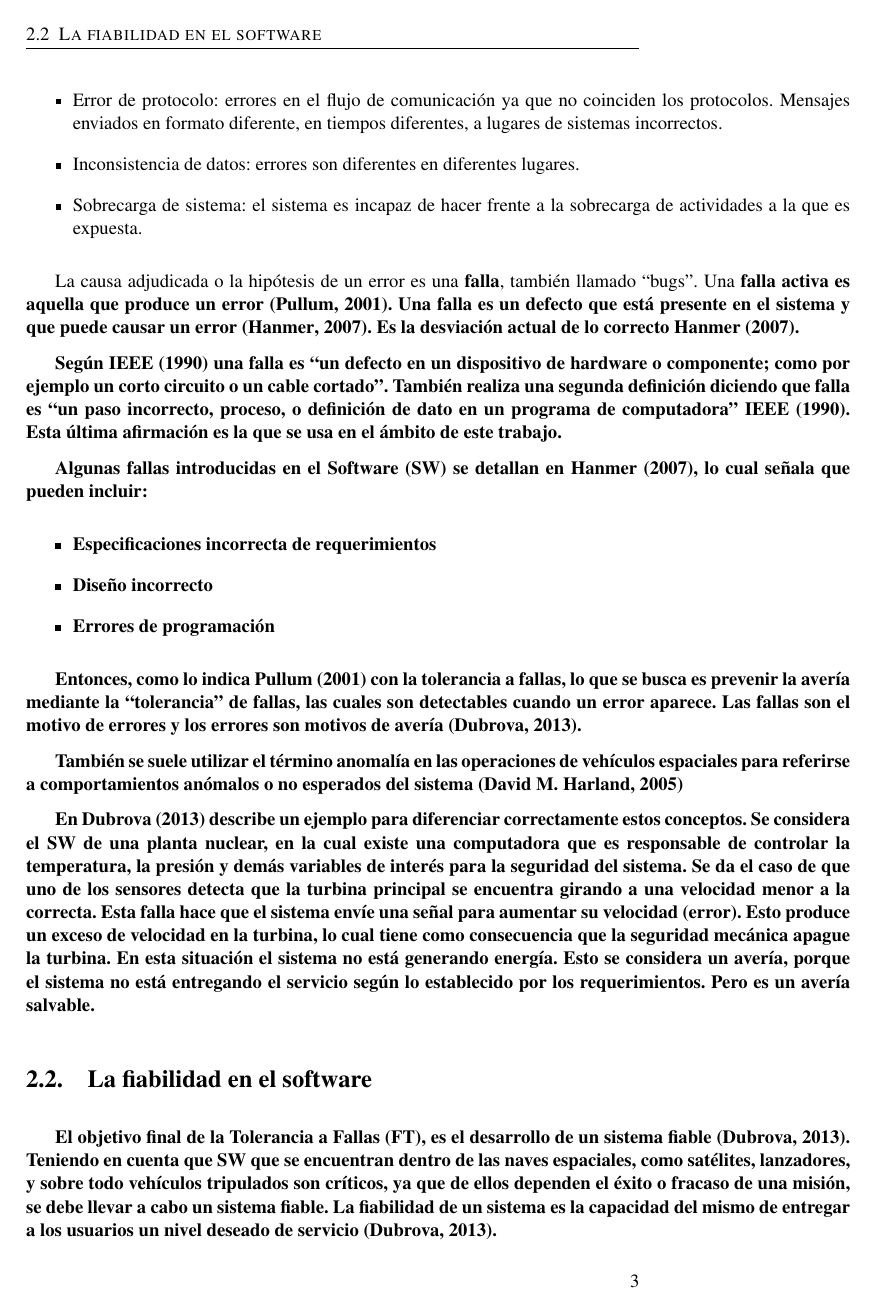
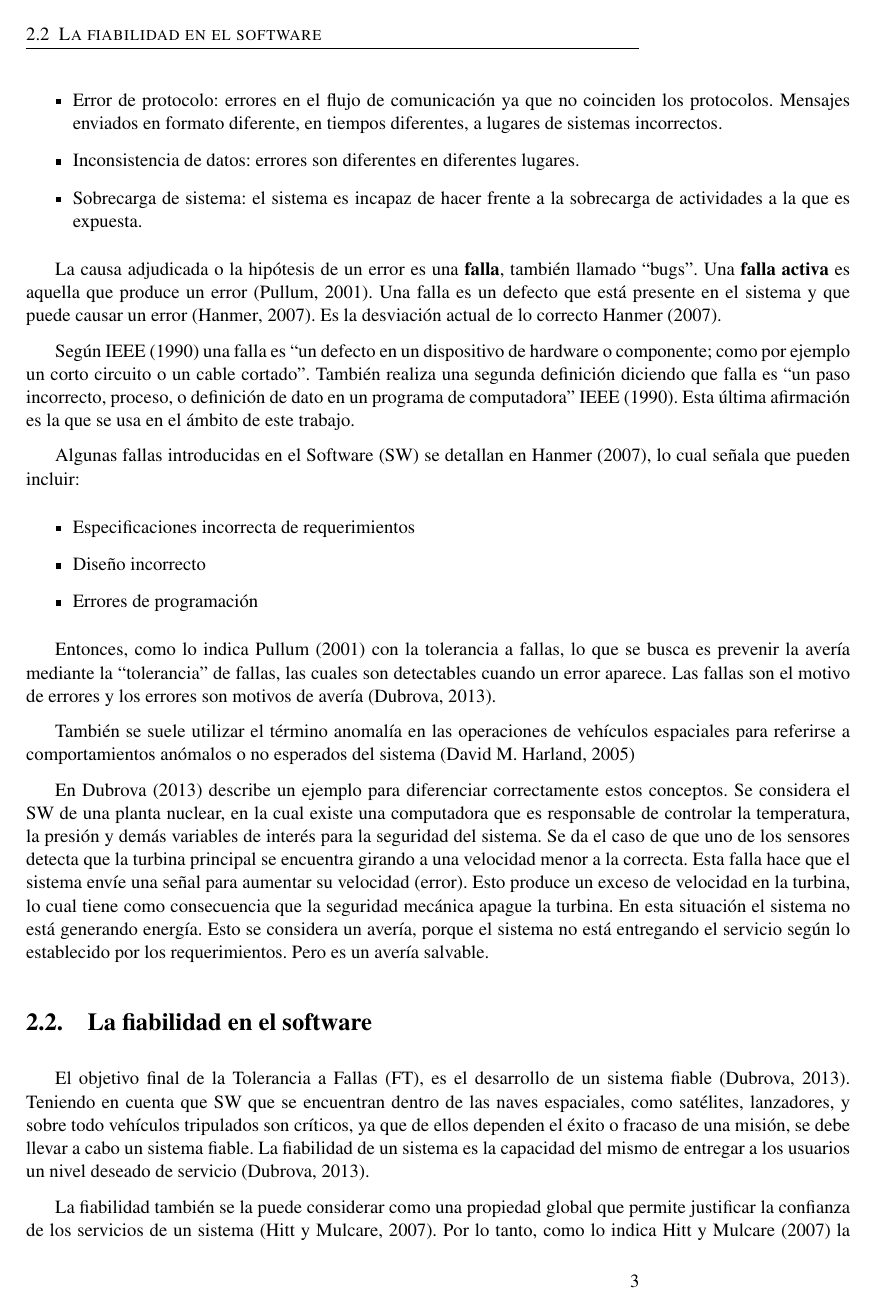
Before and after one commit to eamanu/ThesisDesarrolloInformaticoDeAplicacionEspacial, a LaTeX thesis (Thesis/Scheletor/Scheletor.tex, which reads Thesis/Chapters/Marco_teorico/Conceptos/Conceptos.tex): page 16 of 33. The pictures show the PDF file Thesis/Scheletor/Scheletor.pdf that the author committed with the source.

Commit message:
#issue1 Bug corregido

```diff
--- a/Thesis/Chapters/Marco_teorico/Conceptos/Conceptos.tex
+++ b/Thesis/Chapters/Marco_teorico/Conceptos/Conceptos.tex
@@ -46,7 +46,7 @@
 \end{itemize}
 
 La causa adjudicada o la hipótesis de un error es una \textbf{falla}, también llamado ``bugs''. Una
-\bf{falla activa} es aquella que produce un error \citep{Pullum01}. Una falla es un defecto que está
+\textbf{falla activa} es aquella que produce un error \citep{Pullum01}. Una falla es un defecto que está
 presente en el sistema y que puede causar un error \citep{Hanmer07}. Es la desviación actual de lo
 correcto \cite{Hanmer07}.
 
```
Also changed, not shown: Thesis/Chapters/Introduction/Introduction.tex (+2 -0 lines), Thesis/Scheletor/Scheletor.pdf, 4 other files.
